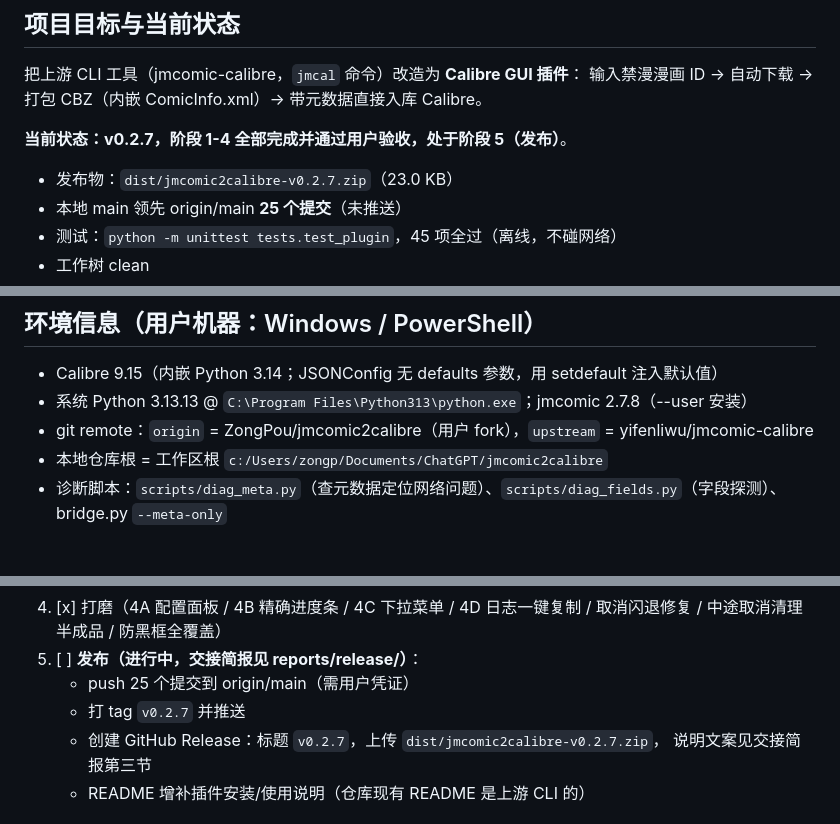
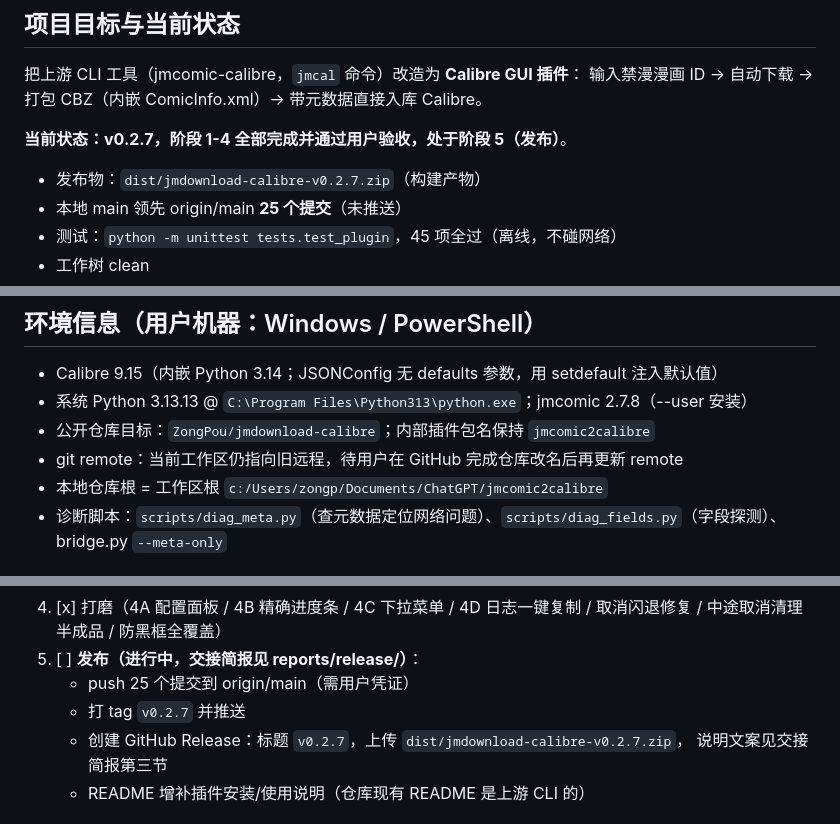
Before and after one commit to ZongPou/jmdownload-calibre, a Markdown page: AGENTS.md, 3 parts joined by grey strips. Drawn GitHub-style.

```diff
--- a/AGENTS.md
+++ b/AGENTS.md
@@ -8,7 +8,7 @@
 输入禁漫漫画 ID → 自动下载 → 打包 CBZ（内嵌 ComicInfo.xml）→ 带元数据直接入库 Calibre。
 
 **当前状态：v0.2.7，阶段 1-4 全部完成并通过用户验收，处于阶段 5（发布）**。
-- 发布物：`dist/jmcomic2calibre-v0.2.7.zip`（23.0 KB）
+- 发布物：`dist/jmdownload-calibre-v0.2.7.zip`（构建产物）
 - 本地 main 领先 origin/main **25 个提交**（未推送）
 - 测试：`python -m unittest tests.test_plugin`，45 项全过（离线，不碰网络）
 - 工作树 clean
@@ -57,7 +57,8 @@
 
 - Calibre 9.15（内嵌 Python 3.14；JSONConfig 无 defaults 参数，用 setdefault 注入默认值）
 - 系统 Python 3.13.13 @ `C:\Program Files\Python313\python.exe`；jmcomic 2.7.8（--user 安装）
-- git remote：`origin` = ZongPou/jmcomic2calibre（用户 fork），`upstream` = yifenliwu/jmcomic-calibre
+- 公开仓库目标：`ZongPou/jmdownload-calibre`；内部插件包名保持 `jmcomic2calibre`
+- git remote：当前工作区仍指向旧远程，待用户在 GitHub 完成仓库改名后再更新 remote
 - 本地仓库根 = 工作区根 `c:/Users/zongp/Documents/ChatGPT/jmcomic2calibre`
 - 诊断脚本：`scripts/diag_meta.py`（查元数据定位网络问题）、`scripts/diag_fields.py`（字段探测）、
   bridge.py `--meta-only`
@@ -78,7 +79,7 @@
 5. [ ] **发布（进行中，交接简报见 reports/release/）**：
    - push 25 个提交到 origin/main（需用户凭证）
    - 打 tag `v0.2.7` 并推送
-   - 创建 GitHub Release：标题 `v0.2.7`，上传 `dist/jmcomic2calibre-v0.2.7.zip`，
+   - 创建 GitHub Release：标题 `v0.2.7`，上传 `dist/jmdownload-calibre-v0.2.7.zip`，
      说明文案见交接简报第三节
    - README 增补插件安装/使用说明（仓库现有 README 是上游 CLI 的）
 
```
Also changed, not shown: README.md (+22 -18 lines), reports/release/release-v0.2.7_review_brief.md (+11 -11 lines), docs/screenshots/jmdownload-window.png (added), 10 other files.
